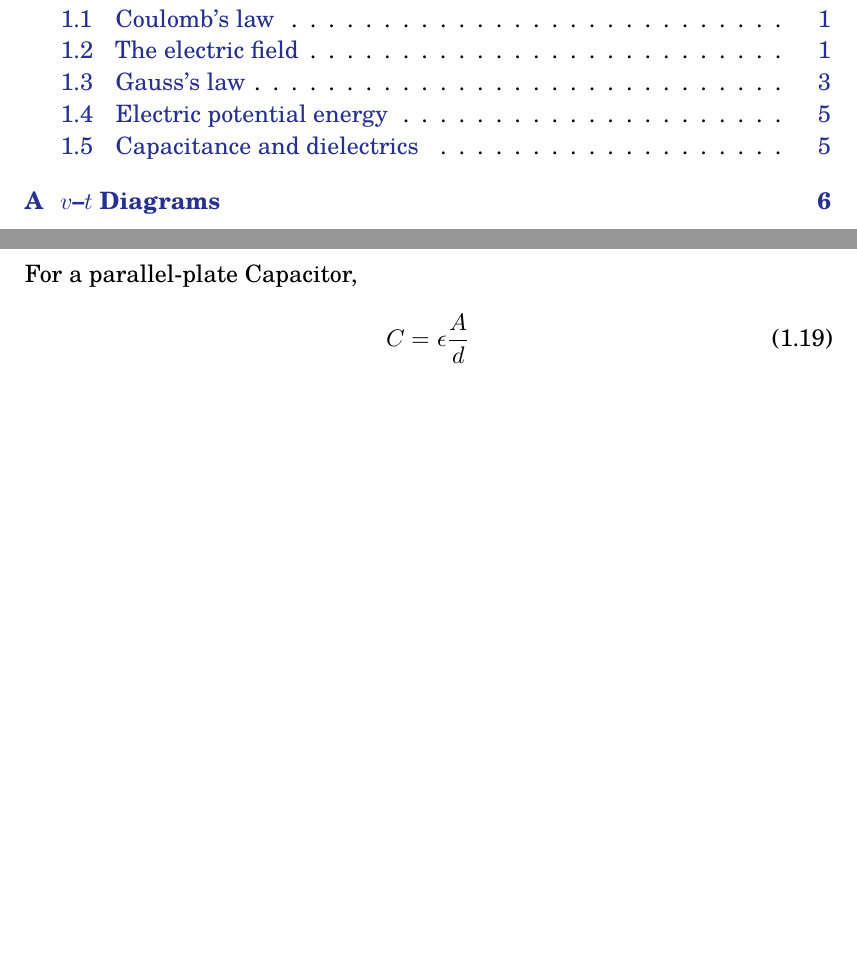
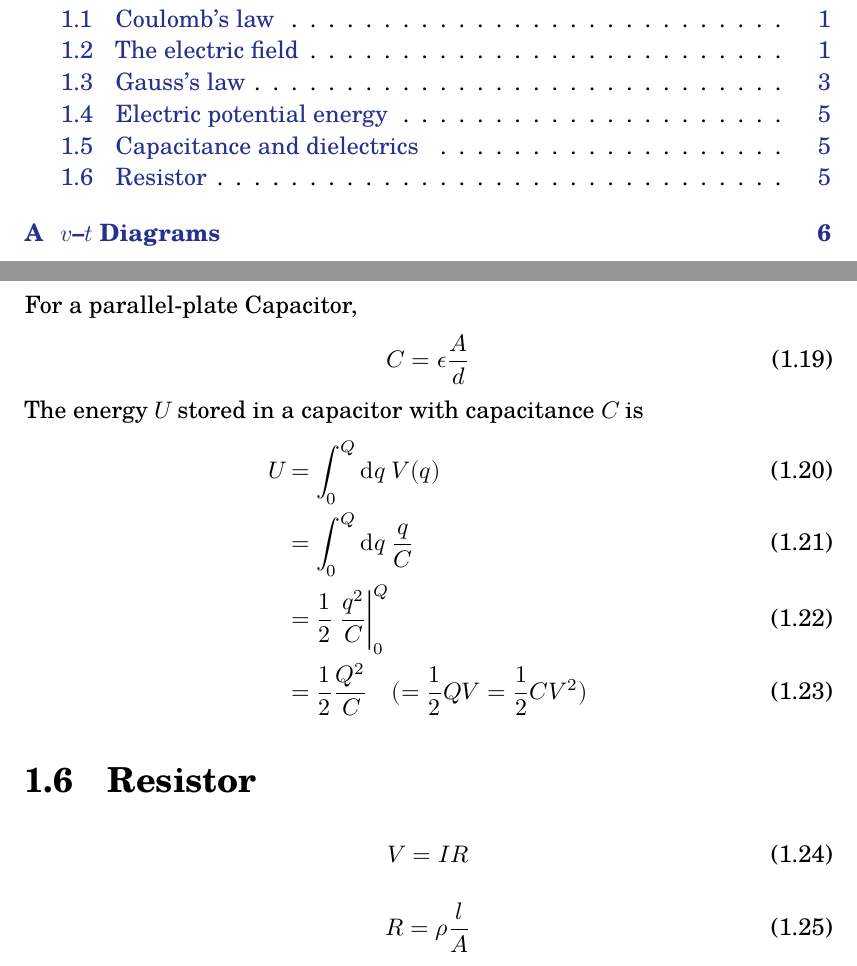
Before and after one commit to c0rychu/ta.gwlab.page, a LaTeX book (latex/book.tex, which reads latex/chapters/ch01-electrostatics.tex): two parts of pages 2 and 8 of 9, joined at a grey line, cut so that both start at the same text, the shorter picture padded with empty space. Compiled offline with LuaLaTeX; a missing font is replaced by an installed copy or a similar font.

Commit message:
update C and R

```diff
--- a/latex/chapters/ch01-electrostatics.tex
+++ b/latex/chapters/ch01-electrostatics.tex
@@ -204,8 +204,44 @@ For a parallel-plate Capacitor,
     \epsilon
     \frac{A}{d}
 \end{align}
+The energy $U$ stored in a capacitor with capacitance $C$ is
+\begin{align}
+    U
+    &=
+    \int_0^Q
+    \mathrm{d} q \;
+    V(q)
+    \\
+    &=
+    \int_0^Q
+    \mathrm{d} q \;
+    \frac{q}{C}
+    \\
+    &=
+    \frac{1}{2}
+    \left.\frac{q^2}{C} \right\vert_0^Q
+    \\
+    &=
+    \frac{1}{2}
+    \frac{Q^2}{C}
+    \quad
+    (=
+    \frac{1}{2}
+    Q V
+    =
+    \frac{1}{2}
+    C V^2
+    )
+\end{align}
 
 
+\section{Resistor}
+\begin{align}
+    V = I R
+\end{align}
+\begin{align}
+    R = \rho \frac{\mathcal{l}}{A}
+\end{align}
 
 \chapterbib
 
```
